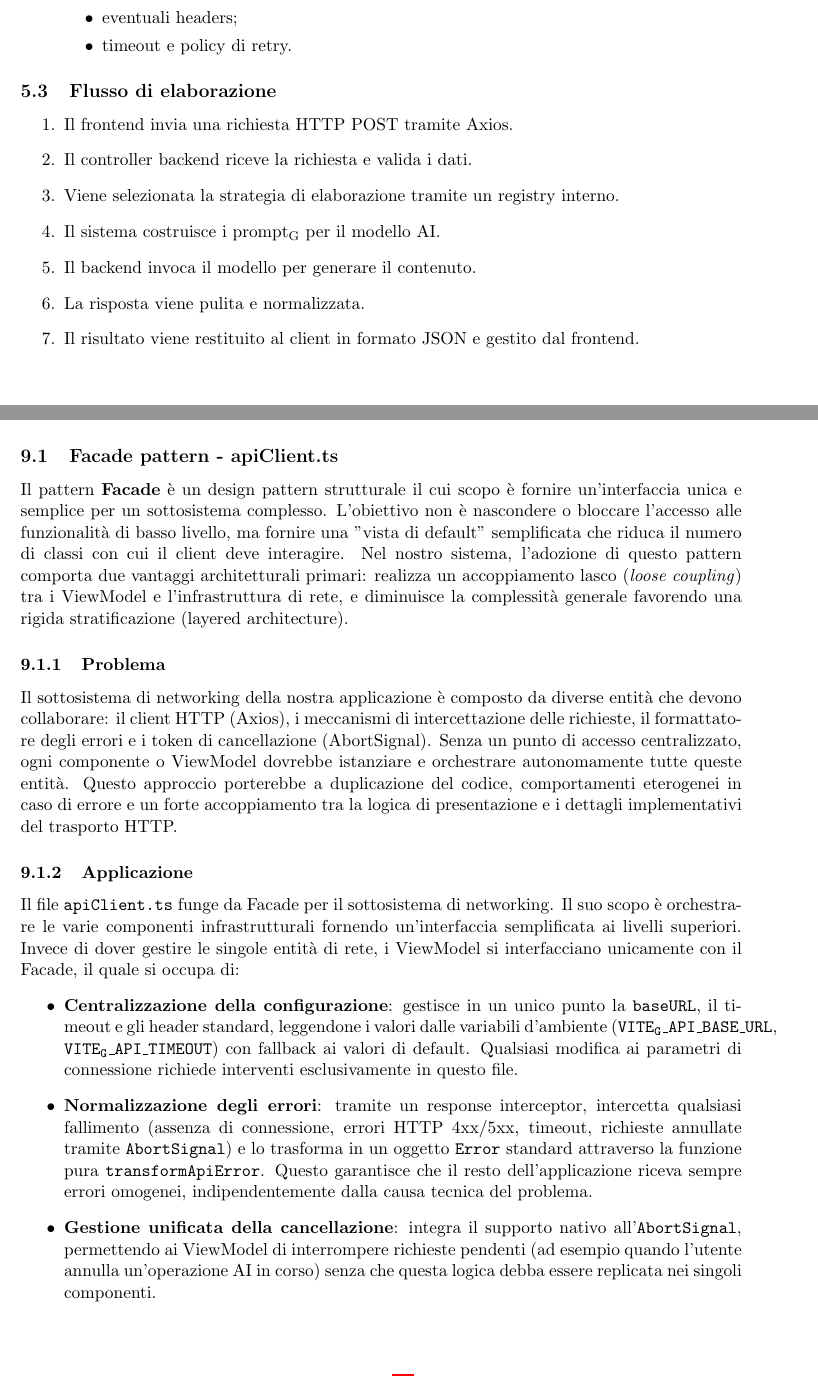
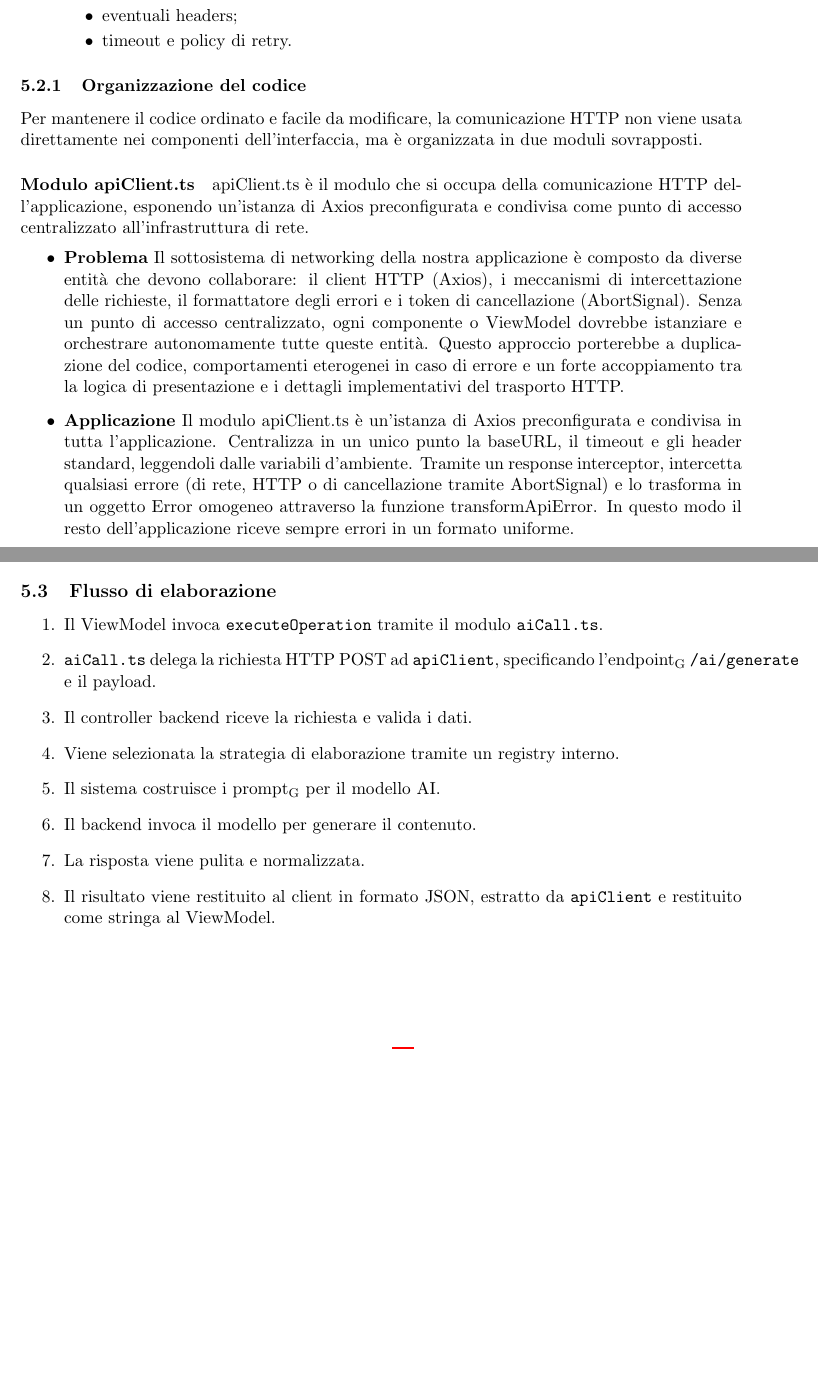
Before and after one commit to ByteMe25/ByteMe, a LaTeX document (src/3_PB/Specifica_Tecnica_v0.2.7.tex): two parts of pages 17 and 41 of 54 before the commit and two parts of pages 17 and 18 of 52 after it, joined at a grey line, cut so that both start at the same text, the shorter picture padded with empty space. Compiled offline with pdfLaTeX.

Commit message:
Fix specifica tecnica

```diff
--- a/src/3_PB/Specifica_Tecnica_v0.2.7.tex
+++ b/src/3_PB/Specifica_Tecnica_v0.2.7.tex
@@ -532,3 +534,16 @@ Costruisce e invia la richiesta POST verso l’\gls{endpoint} /\gls{api}/ai/gene
 \end{itemize}
 \end{itemize}
 
+\subsubsection{Organizzazione del codice}
+Per mantenere il codice ordinato e facile da modificare, la comunicazione HTTP non viene usata direttamente nei componenti dell'interfaccia, ma è organizzata in due moduli sovrapposti.
+
+\paragraph{Modulo apiClient.ts}
+apiClient.ts è il modulo che si occupa della comunicazione HTTP dell'applicazione, esponendo un'istanza di Axios preconfigurata e condivisa come punto di accesso centralizzato all'infrastruttura di rete.
+\begin{itemize}
+\item \textbf{Problema} Il sottosistema di networking della nostra applicazione è composto da diverse entità che devono collaborare: il client HTTP (Axios), i meccanismi di intercettazione delle richieste, il formattatore degli errori e i token di cancellazione (AbortSignal).
+Senza un punto di accesso centralizzato, ogni componente o ViewModel dovrebbe istanziare e orchestrare autonomamente tutte queste entità. Questo approccio porterebbe a duplicazione del codice, comportamenti eterogenei in caso di errore e un forte accoppiamento tra la logica di presentazione e i dettagli implementativi del trasporto HTTP.
+\item \textbf{Applicazione} Il modulo apiClient.ts è un'istanza di Axios preconfigurata e condivisa in tutta l'applicazione. Centralizza in un unico punto la baseURL, il timeout e gli header standard, leggendoli dalle variabili d'ambiente. Tramite un response interceptor, intercetta qualsiasi errore (di rete, HTTP o di cancellazione tramite AbortSignal) e lo trasforma in un oggetto Error omogeneo attraverso la funzione transformApiError. In questo modo il resto dell'applicazione riceve sempre errori in un formato uniforme.
+\end{itemize}
+
+\paragraph{Modulo aiCall.ts}
+aiCall.ts è il modulo che si occupa di mediare l'accesso alle funzionalità di intelligenza artificiale del backend, esponendo un'interfaccia orientata al dominio anziché al protocollo HTTP.
@@ -535,12 +574,13 @@ Costruisce e invia la richiesta POST verso l’\gls{endpoint} /\gls{api}/ai/gene
 \subsection{Flusso di elaborazione}
 \begin{enumerate}
-\item Il frontend invia una richiesta HTTP POST tramite Axios.
+\item Il ViewModel invoca \texttt{executeOperation} tramite il modulo \texttt{aiCall.ts}.
+\item \texttt{aiCall.ts} delega la richiesta HTTP POST ad \texttt{apiClient}, specificando l'\gls{endpoint} \texttt{/ai/generate} e il payload.
 \item Il controller backend riceve la richiesta e valida i dati.
 \item Viene selezionata la strategia di elaborazione tramite un registry interno.
 \item Il sistema costruisce i \gls{prompt} per il modello AI.
 \item Il backend invoca il modello per generare il contenuto.
 \item La risposta viene pulita e normalizzata.
-\item Il risultato viene restituito al client in formato JSON e gestito dal frontend.
+\item Il risultato viene restituito al client in formato JSON, estratto da \texttt{apiClient} e restituito come stringa al ViewModel.
 \end{enumerate}
 
 \newpage
@@ -1224,17 +1264,3 @@ in cui il Facade (apiClient.ts) si occupa del \textit{come} comunicare con il se
 \textit{cosa} richiedere, garantendo che View e ViewModel rimangano agnostici rispetto a
 entrambi gli aspetti.
 
-\subsection{Facade pattern - apiClient.ts}
-Il pattern \textbf{Facade} è un design pattern strutturale il cui scopo è fornire un'interfaccia unica e semplice per un sottosistema complesso. L'obiettivo non è nascondere o bloccare l'accesso alle funzionalità di basso livello, ma fornire una "vista di default" semplificata che riduca il numero di classi con cui il client deve interagire. Nel nostro sistema, l'adozione di questo pattern comporta due vantaggi architetturali primari: realizza un accoppiamento lasco (\textit{loose coupling}) tra i ViewModel e l'infrastruttura di rete, e diminuisce la complessità generale favorendo una rigida stratificazione (layered architecture).
-
-\subsubsection{Problema}
-Il sottosistema di networking della nostra applicazione è composto da diverse entità che devono collaborare: il client HTTP (Axios), i meccanismi di intercettazione delle richieste, il formattatore degli errori e i token di cancellazione (AbortSignal).
-Senza un punto di accesso centralizzato, ogni componente o ViewModel dovrebbe istanziare e orchestrare autonomamente tutte queste entità. Questo approccio porterebbe a duplicazione del codice, comportamenti eterogenei in caso di errore e un forte accoppiamento tra la logica di presentazione e i dettagli implementativi del trasporto HTTP.
-
-\subsubsection{Applicazione}
-Il file \texttt{apiClient.ts} funge da Facade per il sottosistema di networking. Il suo scopo è orchestrare le varie componenti infrastrutturali fornendo un'interfaccia semplificata ai livelli superiori. Invece di dover gestire le singole entità di rete, i ViewModel si interfacciano unicamente con il Facade, il quale si occupa di:
-\begin{itemize}
-\item \textbf{Centralizzazione della configurazione}: gestisce in un unico punto la \texttt{baseURL}, il timeout e gli header standard, leggendone i valori dalle variabili d'ambiente (\texttt{\gls{VITE}\_API\_BASE\_URL}, \texttt{\gls{VITE}\_API\_TIMEOUT}) con fallback ai valori di default. Qualsiasi modifica ai parametri di connessione richiede interventi esclusivamente in questo file.
-\item \textbf{Normalizzazione degli errori}: tramite un response interceptor, intercetta qualsiasi fallimento (assenza di connessione, errori HTTP 4xx/5xx, timeout, richieste annullate tramite \texttt{AbortSignal}) e lo trasforma in un oggetto \texttt{Error} standard attraverso la funzione pura \texttt{transformApiError}. Questo garantisce che il resto dell'applicazione riceva sempre errori omogenei, indipendentemente dalla causa tecnica del problema.
-\item \textbf{Gestione unificata della cancellazione}: integra il supporto nativo all'\texttt{AbortSignal}, permettendo ai ViewModel di interrompere richieste pendenti (ad esempio quando l'utente annulla un'operazione AI in corso) senza che questa logica debba essere replicata nei singoli componenti.
-\end{itemize}
```
Also changed, not shown: src/3_PB/Specifica_Tecnica_v0.2.7.tex (68 more changed lines).
